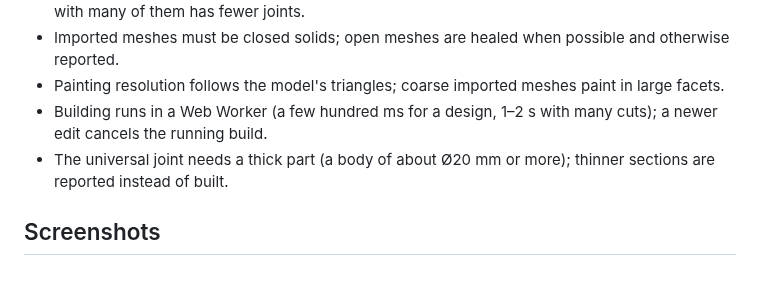
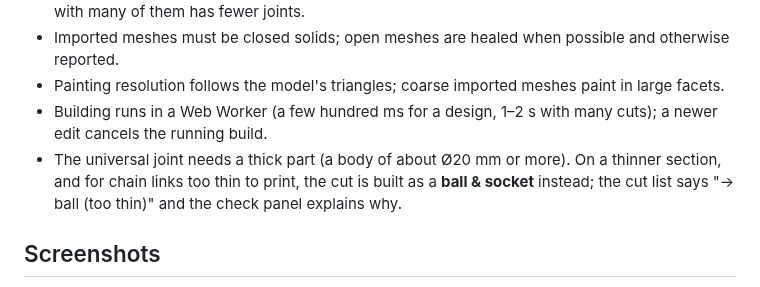
Before and after one commit to studionexify/NexSpiro, a Markdown page: docs/flenex/README.md, the part around the change. Rendered like a GitHub page.

```diff
--- a/docs/flenex/README.md
+++ b/docs/flenex/README.md
@@ -72,7 +72,7 @@ Every triangle carries its colour three ways so the file opens coloured in other
 * Imported meshes must be closed solids; open meshes are healed when possible and otherwise reported.
 * Painting resolution follows the model's triangles; coarse imported meshes paint in large facets.
 * Building runs in a Web Worker (a few hundred ms for a design, 1–2 s with many cuts); a newer edit cancels the running build.
-* The universal joint needs a thick part (a body of about Ø20 mm or more); thinner sections are reported instead of built.
+* The universal joint needs a thick part (a body of about Ø20 mm or more). On a thinner section, and for chain links too thin to print, the cut is built as a **ball & socket** instead; the cut list says "→ ball (too thin)" and the check panel explains why.
 
 ## Screenshots
 
```
Also changed, not shown: docs/flenex/screenshots/14-universal-falls-back-to-ball.png (added), 4 other files.
